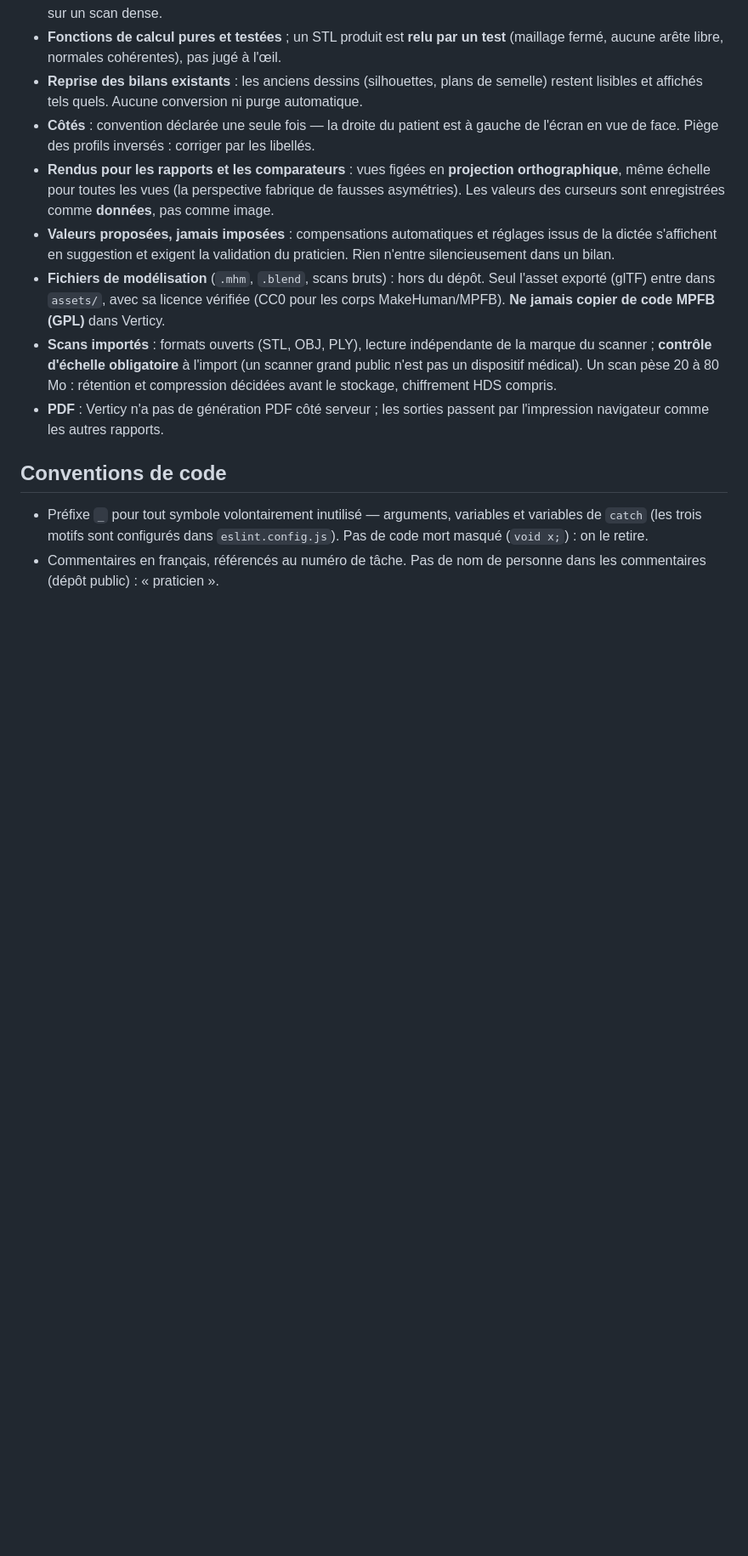
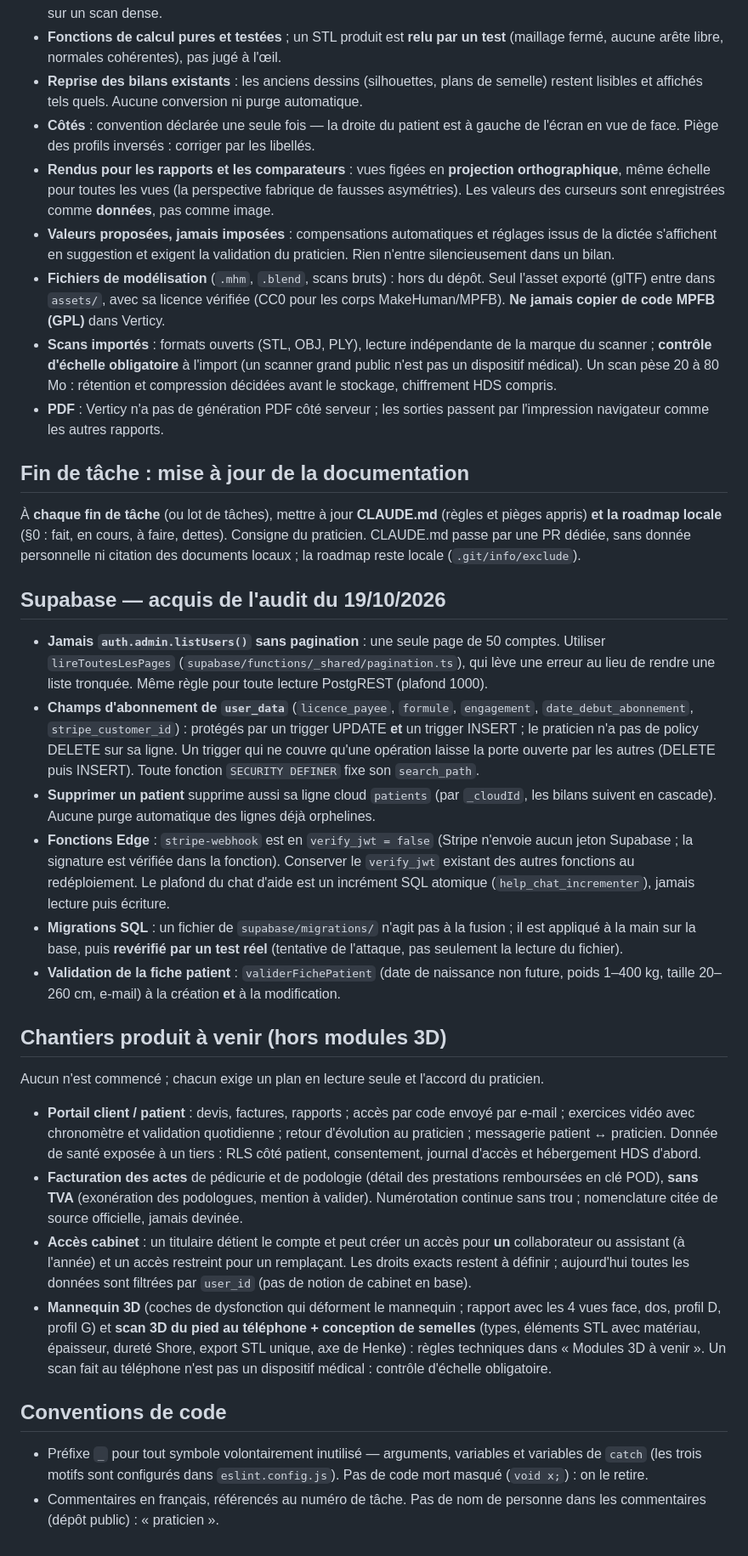
Before and after one commit to sciopraxi-cmyk/biomeca-pwa, a Markdown page: CLAUDE.md, the part around the change. Shown at 85% size. Rendered like a GitHub page; blank space fills up the shorter version.

Commit message:
docs(CLAUDE.md) — audit 19/10 (Supabase), mise à jour en fin de tâche, chantiers produit à venir (#273)
Co-authored-by: Hermes (Verticy) <hermes@exemple.invalid>

```diff
--- a/CLAUDE.md
+++ b/CLAUDE.md
@@ -299,6 +299,56 @@ ne jamais les commiter, les déplacer ni les citer dans un fichier tracké.
 - **PDF** : Verticy n'a pas de génération PDF côté serveur ; les sorties passent par
   l'impression navigateur comme les autres rapports.
 
+## Fin de tâche : mise à jour de la documentation
+
+À **chaque fin de tâche** (ou lot de tâches), mettre à jour **CLAUDE.md** (règles et
+pièges appris) **et la roadmap locale** (§0 : fait, en cours, à faire, dettes). Consigne
+du praticien. CLAUDE.md passe par une PR dédiée, sans donnée personnelle ni citation des
+documents locaux ; la roadmap reste locale (`.git/info/exclude`).
+
+## Supabase — acquis de l'audit du 19/10/2026
+
+- **Jamais `auth.admin.listUsers()` sans pagination** : une seule page de 50 comptes. Utiliser
+  `lireToutesLesPages` (`supabase/functions/_shared/pagination.ts`), qui lève une erreur au
+  lieu de rendre une liste tronquée. Même règle pour toute lecture PostgREST (plafond 1000).
+- **Champs d'abonnement de `user_data`** (`licence_payee`, `formule`, `engagement`,
+  `date_debut_abonnement`, `stripe_customer_id`) : protégés par un trigger UPDATE **et** un
+  trigger INSERT ; le praticien n'a pas de policy DELETE sur sa ligne. Un trigger qui ne
+  couvre qu'une opération laisse la porte ouverte par les autres (DELETE puis INSERT).
+  Toute fonction `SECURITY DEFINER` fixe son `search_path`.
+- **Supprimer un patient** supprime aussi sa ligne cloud `patients` (par `_cloudId`, les
+  bilans suivent en cascade). Aucune purge automatique des lignes déjà orphelines.
+- **Fonctions Edge** : `stripe-webhook` est en `verify_jwt = false` (Stripe n'envoie aucun
+  jeton Supabase ; la signature est vérifiée dans la fonction). Conserver le `verify_jwt`
+  existant des autres fonctions au redéploiement. Le plafond du chat d'aide est un
+  incrément SQL atomique (`help_chat_incrementer`), jamais lecture puis écriture.
+- **Migrations SQL** : un fichier de `supabase/migrations/` n'agit pas à la fusion ; il est
+  appliqué à la main sur la base, puis **revérifié par un test réel** (tentative de
+  l'attaque, pas seulement la lecture du fichier).
+- **Validation de la fiche patient** : `validerFichePatient` (date de naissance non future,
+  poids 1–400 kg, taille 20–260 cm, e-mail) à la création **et** à la modification.
+
+## Chantiers produit à venir (hors modules 3D)
+
+Aucun n'est commencé ; chacun exige un plan en lecture seule et l'accord du praticien.
+
+- **Portail client / patient** : devis, factures, rapports ; accès par code envoyé par
+  e-mail ; exercices vidéo avec chronomètre et validation quotidienne ; retour d'évolution
+  au praticien ; messagerie patient ↔ praticien. Donnée de santé exposée à un tiers :
+  RLS côté patient, consentement, journal d'accès et hébergement HDS d'abord.
+- **Facturation des actes** de pédicurie et de podologie (détail des prestations
+  remboursées en clé POD), **sans TVA** (exonération des podologues, mention à valider).
+  Numérotation continue sans trou ; nomenclature citée de source officielle, jamais devinée.
+- **Accès cabinet** : un titulaire détient le compte et peut créer un accès pour **un**
+  collaborateur ou assistant (à l'année) et un accès restreint pour un remplaçant. Les
+  droits exacts restent à définir ; aujourd'hui toutes les données sont filtrées par
+  `user_id` (pas de notion de cabinet en base).
+- **Mannequin 3D** (coches de dysfonction qui déforment le mannequin ; rapport avec les
+  4 vues face, dos, profil D, profil G) et **scan 3D du pied au téléphone + conception de
+  semelles** (types, éléments STL avec matériau, épaisseur, dureté Shore, export STL unique,
+  axe de Henke) : règles techniques dans « Modules 3D à venir ». Un scan fait au téléphone
+  n'est pas un dispositif médical : contrôle d'échelle obligatoire.
+
 ## Conventions de code
 
 - Préfixe `_` pour tout symbole volontairement inutilisé — arguments, variables
```
